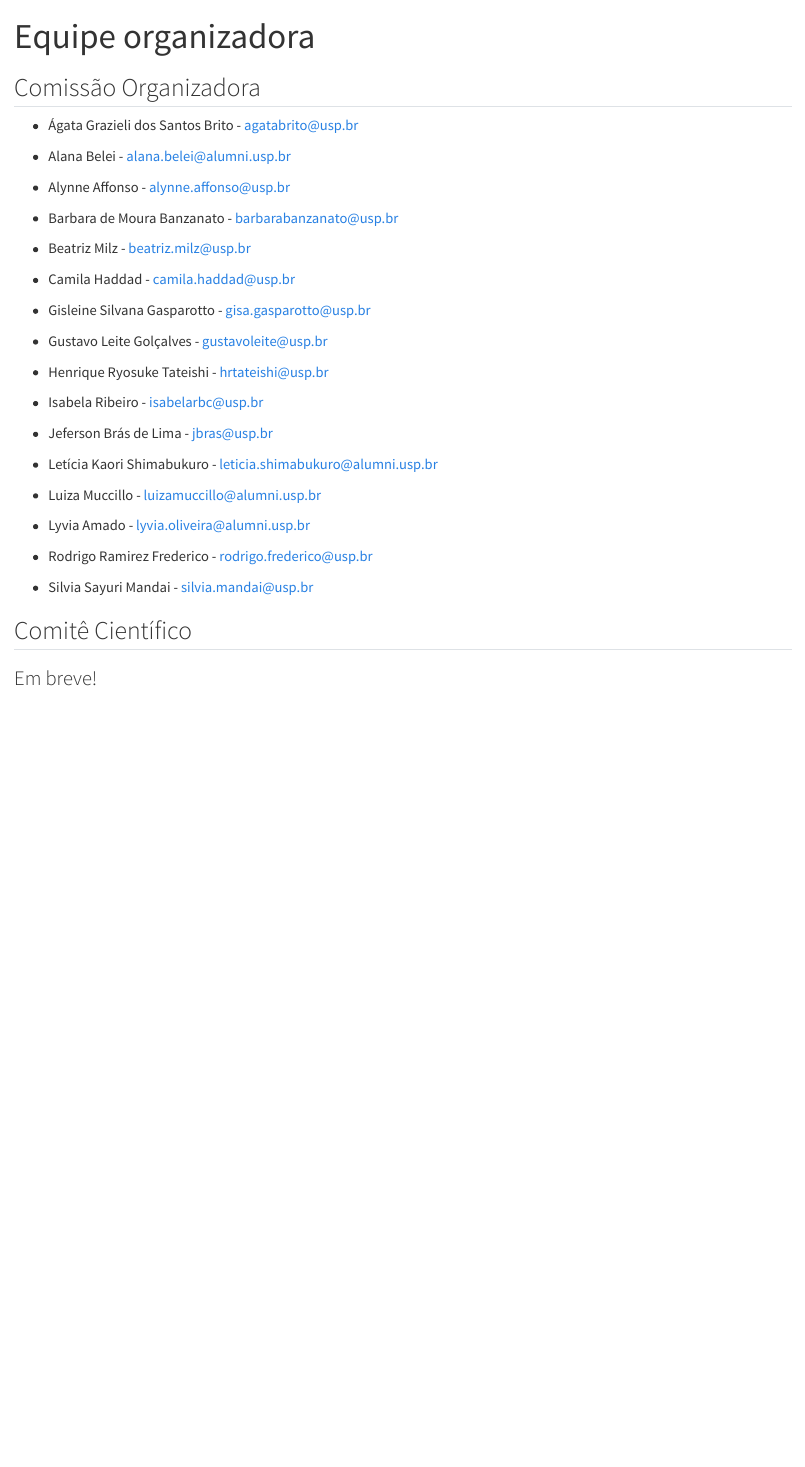
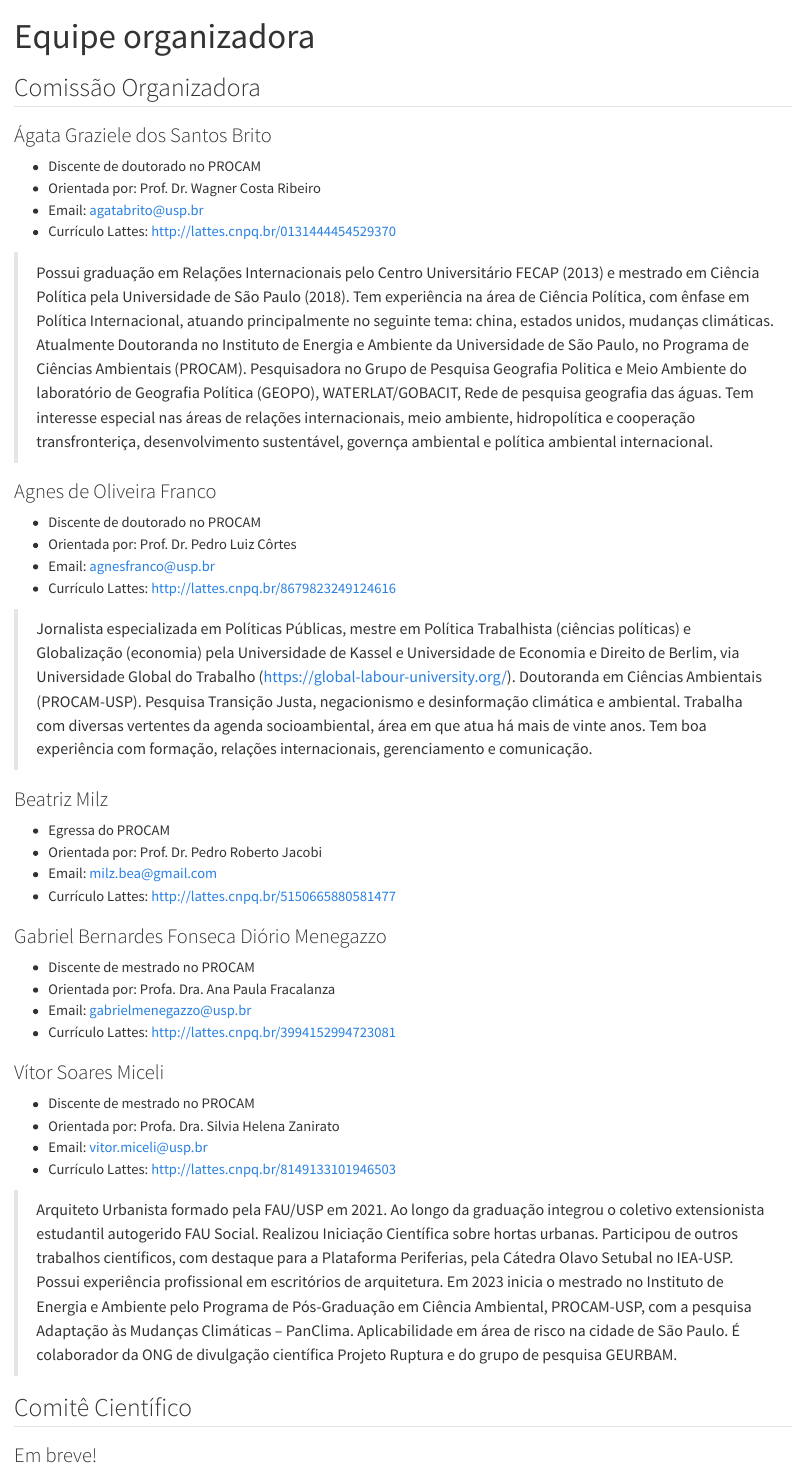
Before and after one commit to sicam-iee-usp/site-sicam-v2, a Quarto document (equipe.qmd): the page in a window 1100 px wide, from its top. Rendered offline with R 4.5, knitr and Pandoc in place of Quarto, with nearby package versions.

Commit message:
atualiza a equipe organizadora e o link para pagina inicial

```diff
--- a/_quarto.yml
+++ b/_quarto.yml
@@ -17,7 +17,7 @@ website:
     logo: "img/logo.jpeg"
     right:
       - text: "Página inicial"
-        href: /index.qmd
+        href: "https://sicam.com.br"
       - text: "Sobre o SICAM"
         menu:
           - sobre-o-evento.qmd
--- a/equipe.qmd
+++ b/equipe.qmd
@@ -5,37 +5,41 @@ title-block-banner: true
 
 ## Comissão Organizadora
 
--   Ágata Grazieli dos Santos Brito - [agatabrito\@usp.br](mailto:agatabrito@usp.br)
+### Ágata Graziele dos Santos Brito
+  - Discente de doutorado no PROCAM
+  - Orientada por: Prof. Dr. Wagner Costa Ribeiro
+  - Email: [agatabrito@usp.br](mailto:agatabrito@usp.br)
+  - Currículo Lattes: <http://lattes.cnpq.br/0131444454529370>
 
--   Alana Belei - [alana.belei\@alumni.usp.br](mailto:alana.belei@alumni.usp.br)
+> Possui graduação em Relações Internacionais pelo Centro Universitário FECAP (2013) e mestrado em Ciência Política pela Universidade de São Paulo (2018). Tem experiência na área de Ciência Política, com ênfase em Política Internacional, atuando principalmente no seguinte tema: china, estados unidos, mudanças climáticas. Atualmente Doutoranda no Instituto de Energia e Ambiente da Universidade de São Paulo, no Programa de Ciências Ambientais (PROCAM). Pesquisadora no Grupo de Pesquisa Geografia Politica e Meio Ambiente do laboratório de Geografia Política (GEOPO), WATERLAT/GOBACIT, Rede de pesquisa geografia das águas. Tem interesse especial nas áreas de relações internacionais, meio ambiente, hidropolítica e cooperação transfronteriça, desenvolvimento sustentável, governça ambiental e política ambiental internacional.
 
--   Alynne Affonso - [alynne.affonso\@usp.br](mailto:alynne.affonso@usp.br)
+### Agnes de Oliveira Franco
+  - Discente de doutorado no PROCAM
+  - Orientada por: Prof. Dr. Pedro Luiz Côrtes
+  - Email: [agnesfranco@usp.br](mailto:agnesfranco@usp.br)
+  - Currículo Lattes: <http://lattes.cnpq.br/8679823249124616>
 
--   Barbara de Moura Banzanato - [barbarabanzanato\@usp.br](mailto:barbarabanzanato@usp.br)
+> Jornalista especializada em Políticas Públicas, mestre em Política Trabalhista (ciências políticas) e Globalização (economia) pela Universidade de Kassel e Universidade de Economia e Direito de Berlim, via Universidade Global do Trabalho (https://global-labour-university.org/). Doutoranda em Ciências Ambientais (PROCAM-USP). Pesquisa Transição Justa, negacionismo e desinformação climática e ambiental. Trabalha com diversas vertentes da agenda socioambiental, área em que atua há mais de vinte anos. Tem boa experiência com formação, relações internacionais, gerenciamento e comunicação.
 
--   Beatriz Milz - [beatriz.milz\@usp.br](mailto:beatriz.milz@usp.br)
+### Beatriz Milz
+  - Egressa do PROCAM
+  - Orientada por: Prof. Dr. Pedro Roberto Jacobi
+  - Email: [milz.bea@gmail.com](mailto:milz.bea@gmail.com)
+  - Currículo Lattes: <http://lattes.cnpq.br/5150665880581477>
 
--   Camila Haddad - [camila.haddad\@usp.br](mailto:camila.haddad@usp.br)
+### Gabriel Bernardes Fonseca Diório Menegazzo
+  - Discente de mestrado no PROCAM
+  - Orientada por: Profa. Dra. Ana Paula Fracalanza
+  - Email: [gabrielmenegazzo@usp.br](mailto:gabrielmenegazzo@usp.br)
+  - Currículo Lattes: <http://lattes.cnpq.br/3994152994723081>
 
--   Gisleine Silvana Gasparotto - [gisa.gasparotto\@usp.br](mailto:gisa.gasparotto@usp.br)
+### Vítor Soares Miceli
+  - Discente de mestrado no PROCAM
+  - Orientada por: Profa. Dra. Silvia Helena Zanirato
+  - Email: [vitor.miceli@usp.br](mailto:vitor.miceli@usp.br)
+  - Currículo Lattes: <http://lattes.cnpq.br/8149133101946503>
 
--   Gustavo Leite Golçalves - [gustavoleite\@usp.br](mailto:gustavoleite@usp.br)
-
--   Henrique Ryosuke Tateishi - [hrtateishi\@usp.br](mailto:hrtateishi@usp.br)
-
--   Isabela Ribeiro - [isabelarbc\@usp.br](mailto:isabelarbc@usp.br)
-
--   Jeferson Brás de Lima - [jbras\@usp.br](mailto:jbras@usp.br)
-
--   Letícia Kaori Shimabukuro - [leticia.shimabukuro\@alumni.usp.br](mailto:leticia.shimabukuro@usp.br)
-
--   Luiza Muccillo - [luizamuccillo\@alumni.usp.br](mailto:luizamuccillo@usp.br)
-
--   Lyvia Amado - [lyvia.oliveira\@alumni.usp.br](mailto:lyvia.oliveira@usp.br)
-
--   Rodrigo Ramirez Frederico - [rodrigo.frederico\@usp.br](mailto:rodrigo.frederico@usp.br)
-
--   Silvia Sayuri Mandai - [silvia.mandai\@usp.br](mailto:silvia.mandai@usp.br)
+> Arquiteto Urbanista formado pela FAU/USP em 2021. Ao longo da graduação integrou o coletivo extensionista estudantil autogerido FAU Social. Realizou Iniciação Científica sobre hortas urbanas. Participou de outros trabalhos científicos, com destaque para a Plataforma Periferias, pela Cátedra Olavo Setubal no IEA-USP. Possui experiência profissional em escritórios de arquitetura. Em 2023 inicia o mestrado no Instituto de Energia e Ambiente pelo Programa de Pós-Graduação em Ciência Ambiental, PROCAM-USP, com a pesquisa Adaptação às Mudanças Climáticas – PanClima. Aplicabilidade em área de risco na cidade de São Paulo. É colaborador da ONG de divulgação científica Projeto Ruptura e do grupo de pesquisa GEURBAM.
 
 ## Comitê Científico
 
```
Also changed, not shown: equipe_comissao_organizadora.csv (deleted, +0 -21 lines), docs/search.json, 11 other files.
